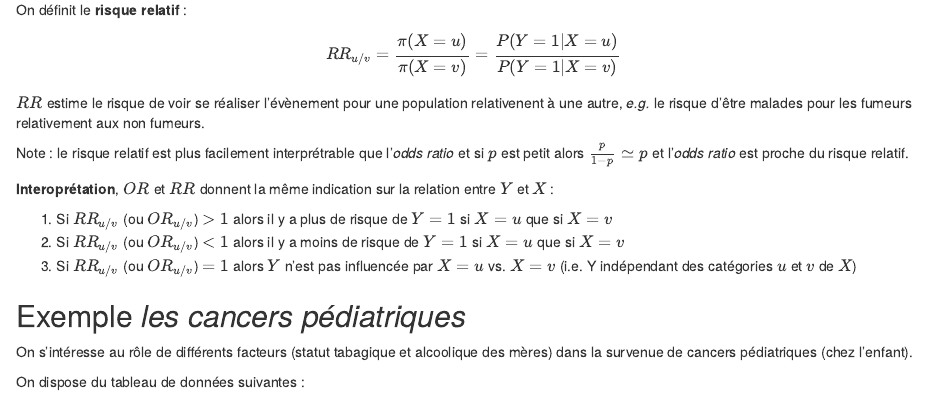
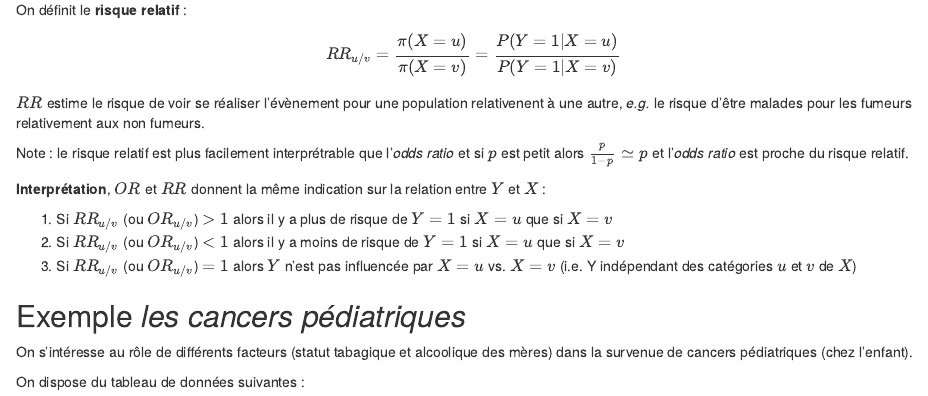
Before and after one commit to fchuffar/logistic_models, an R Markdown document (00_cours_reglog.Rmd): the page in a window 1100 px wide, from 940 px down. Rendered offline with R 4.5, knitr and Pandoc, with nearby package versions.

Commit message:
modif mag

```diff
--- a/00_cours_reglog.Rmd
+++ b/00_cours_reglog.Rmd
@@ -64,7 +64,7 @@ $RR$ estime le risque de voir se réaliser l’évènement pour une population r
 Note : le risque relatif est plus facilement interprétrable que l’*odds ratio* et si $p$ est petit alors $\frac{p}{1-p} \simeq p$ et l’*odds ratio* est proche du risque relatif.
 
 
-**Interoprétation**, $OR$ et $RR$ donnent la même indication sur la relation entre $Y$ et $X$ :
+**Interprétation**, $OR$ et $RR$ donnent la même indication sur la relation entre $Y$ et $X$ :
 
 1) Si $RR_{u/v}$ (ou $OR_{u/v}$) $>1$ alors il y a plus de risque de $Y=1$ si $X=u$ que si $X=v$
 2) Si $RR_{u/v}$ (ou $OR_{u/v}$) $<1$ alors il y a moins de risque de $Y=1$ si $X=u$ que si $X=v$
```
Also changed, not shown: 01_cours_reglog.Rmd (+2 -0 lines).
